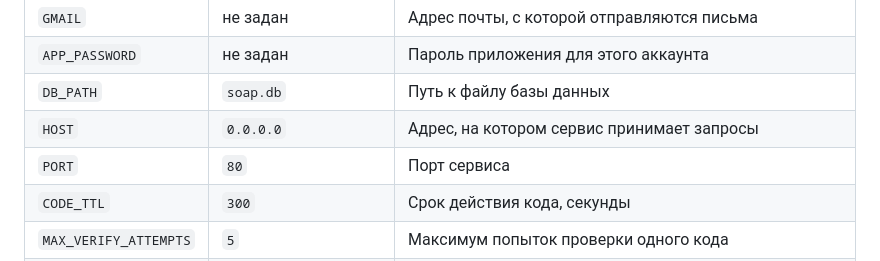
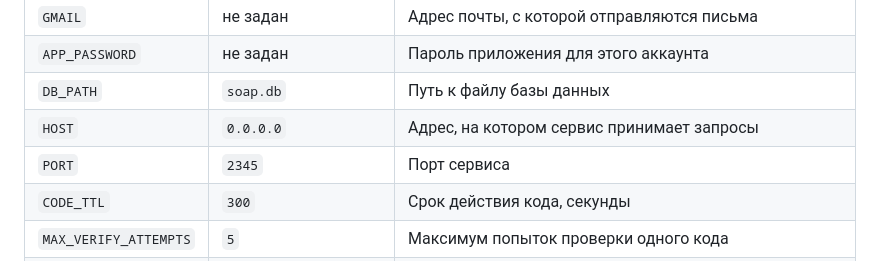
Before and after one commit to 1hx74/email_verificator, a Markdown page: docs/README.md, the part around the change. Drawn GitHub-style.

Commit message:
[docs] fix default port in README

```diff
--- a/docs/README.md
+++ b/docs/README.md
@@ -51,7 +51,7 @@
 | `APP_PASSWORD` | не задан | Пароль приложения для этого аккаунта |
 | `DB_PATH` | `soap.db` | Путь к файлу базы данных |
 | `HOST` | `0.0.0.0` | Адрес, на котором сервис принимает запросы |
-| `PORT` | `80` | Порт сервиса |
+| `PORT` | `2345` | Порт сервиса |
 | `CODE_TTL` | `300` | Срок действия кода, секунды |
 | `MAX_VERIFY_ATTEMPTS` | `5` | Максимум попыток проверки одного кода |
 | `SEND_COOLDOWN` | `60` | Минимальный интервал между отправками кода на один email, секунды |
```
